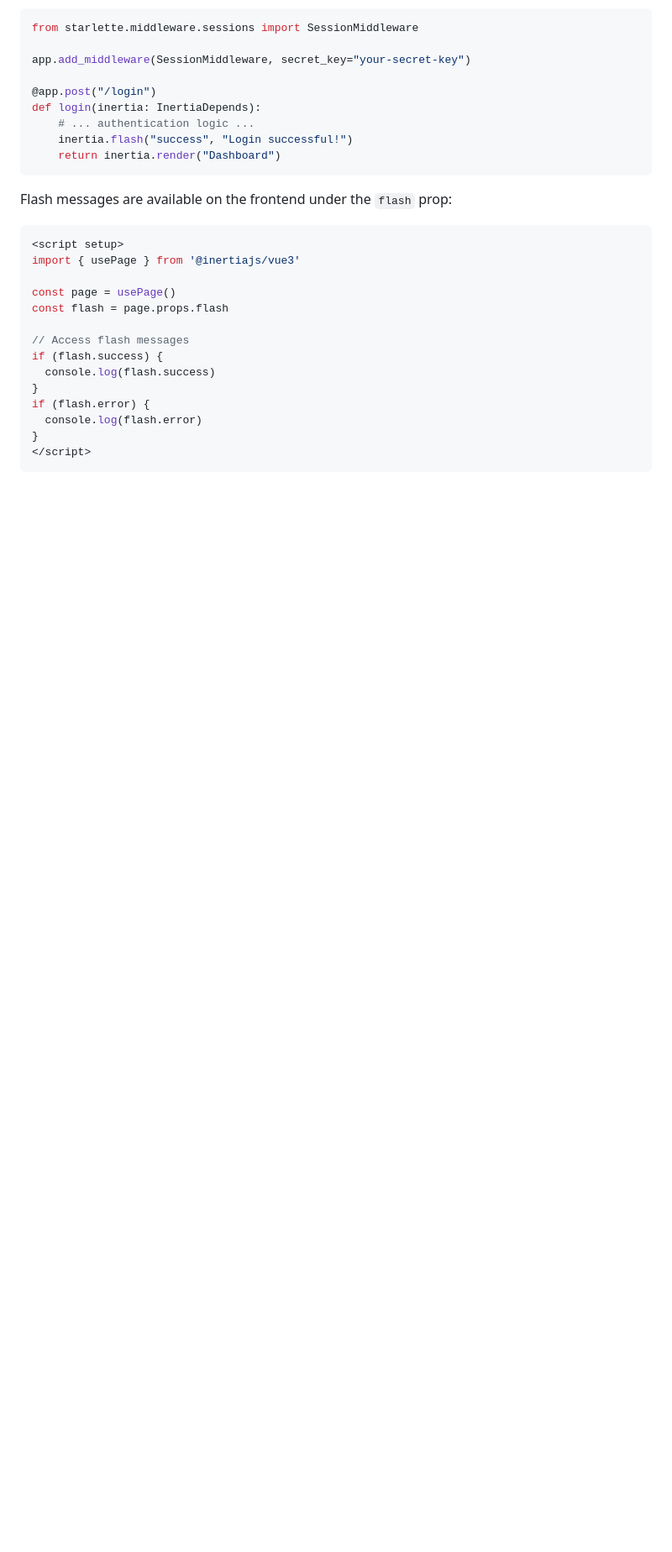
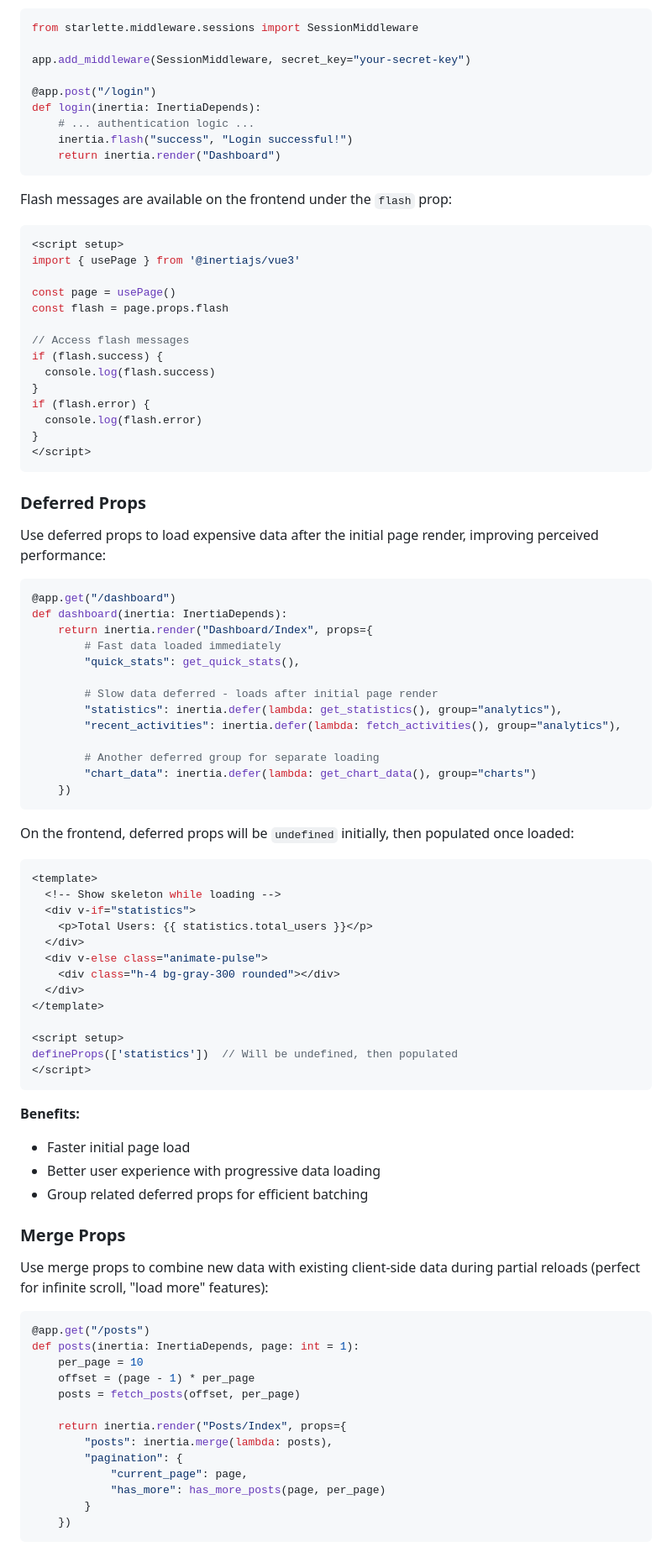
Before and after one commit to turisesonia/fastapi-view, a Markdown page: README.md, the part around one of its changes. Shown at 84% size. Drawn GitHub-style; blank space fills up the shorter version.

Commit message:
docs: add support for deferred and merge props in Inertia integration

````diff
--- a/README.md
+++ b/README.md
@@ -190,3 +190,66 @@ if (flash.error) {
 </script>
 ```
 
+### Deferred Props
+
+Use deferred props to load expensive data after the initial page render, improving perceived performance:
+
+```python
+@app.get("/dashboard")
+def dashboard(inertia: InertiaDepends):
+    return inertia.render("Dashboard/Index", props={
+        # Fast data loaded immediately
+        "quick_stats": get_quick_stats(),
+
+        # Slow data deferred - loads after initial page render
+        "statistics": inertia.defer(lambda: get_statistics(), group="analytics"),
+        "recent_activities": inertia.defer(lambda: fetch_activities(), group="analytics"),
+
+        # Another deferred group for separate loading
+        "chart_data": inertia.defer(lambda: get_chart_data(), group="charts")
+    })
+```
+
+On the frontend, deferred props will be `undefined` initially, then populated once loaded:
+
+```vue
+<template>
+  <!-- Show skeleton while loading -->
+  <div v-if="statistics">
+    <p>Total Users: {{ statistics.total_users }}</p>
+  </div>
+  <div v-else class="animate-pulse">
+    <div class="h-4 bg-gray-300 rounded"></div>
+  </div>
+</template>
+
+<script setup>
+defineProps(['statistics'])  // Will be undefined, then populated
+</script>
+```
+
+**Benefits:**
+- Faster initial page load
+- Better user experience with progressive data loading
+- Group related deferred props for efficient batching
+
+### Merge Props
+
+Use merge props to combine new data with existing client-side data during partial reloads (perfect for infinite scroll, "load more" features):
+
+```python
+@app.get("/posts")
+def posts(inertia: InertiaDepends, page: int = 1):
+    per_page = 10
+    offset = (page - 1) * per_page
+    posts = fetch_posts(offset, per_page)
+
+    return inertia.render("Posts/Index", props={
+        "posts": inertia.merge(lambda: posts),
+        "pagination": {
+            "current_page": page,
+            "has_more": has_more_posts(page, per_page)
+        }
+    })
+```
+
````
Also changed, not shown: other parts of README.md (+50 -0 lines).
